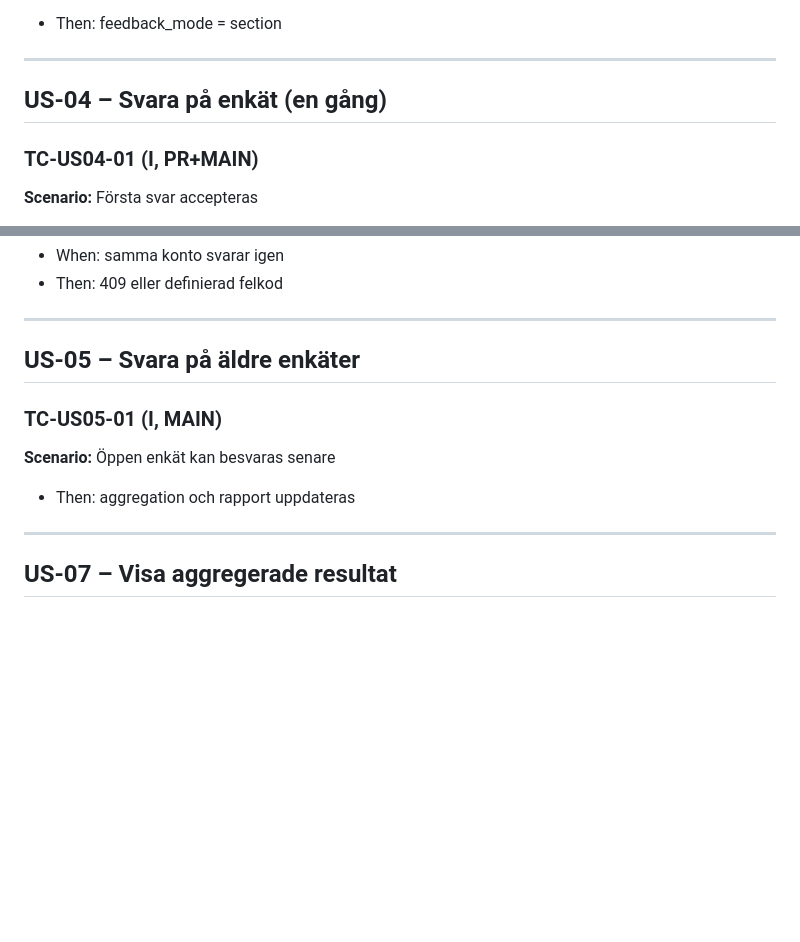
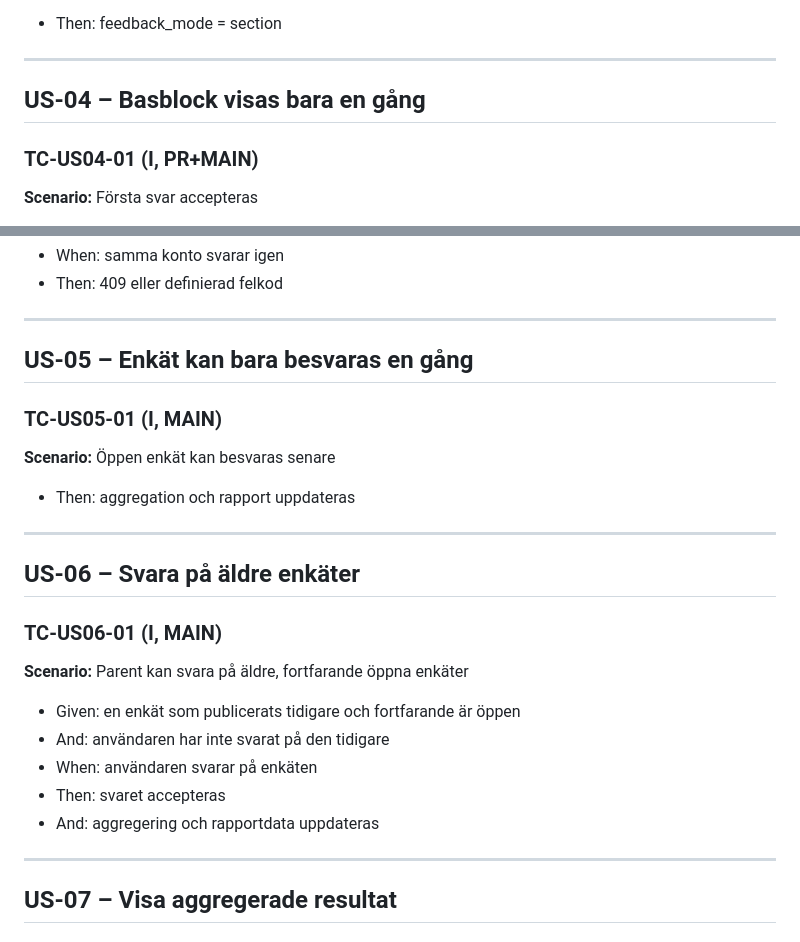
Before and after one commit to Chriswett/npf-hubben, a Markdown page: testcases.md, 2 parts joined by grey strips. Rendered like a GitHub page; blank space fills up the shorter version.

Commit message:
Update test cases for survey responses

```diff
--- a/testcases.md
+++ b/testcases.md
@@ -57,7 +57,7 @@ Notation:
 
 ---
 
-## US-04 – Svara på enkät (en gång)
+## US-04 – Basblock visas bara en gång
 
 ### TC-US04-01 (I, PR+MAIN)
 **Scenario:** Första svar accepteras
@@ -70,11 +70,23 @@ Notation:
 
 ---
 
-## US-05 – Svara på äldre enkäter
+## US-05 – Enkät kan bara besvaras en gång
 
 ### TC-US05-01 (I, MAIN)
 **Scenario:** Öppen enkät kan besvaras senare
 - Then: aggregation och rapport uppdateras
+
+---
+
+## US-06 – Svara på äldre enkäter
+
+### TC-US06-01 (I, MAIN)
+**Scenario:** Parent kan svara på äldre, fortfarande öppna enkäter
+- Given: en enkät som publicerats tidigare och fortfarande är öppen
+- And: användaren har inte svarat på den tidigare
+- When: användaren svarar på enkäten
+- Then: svaret accepteras
+- And: aggregering och rapportdata uppdateras
 
 ---
 
```
